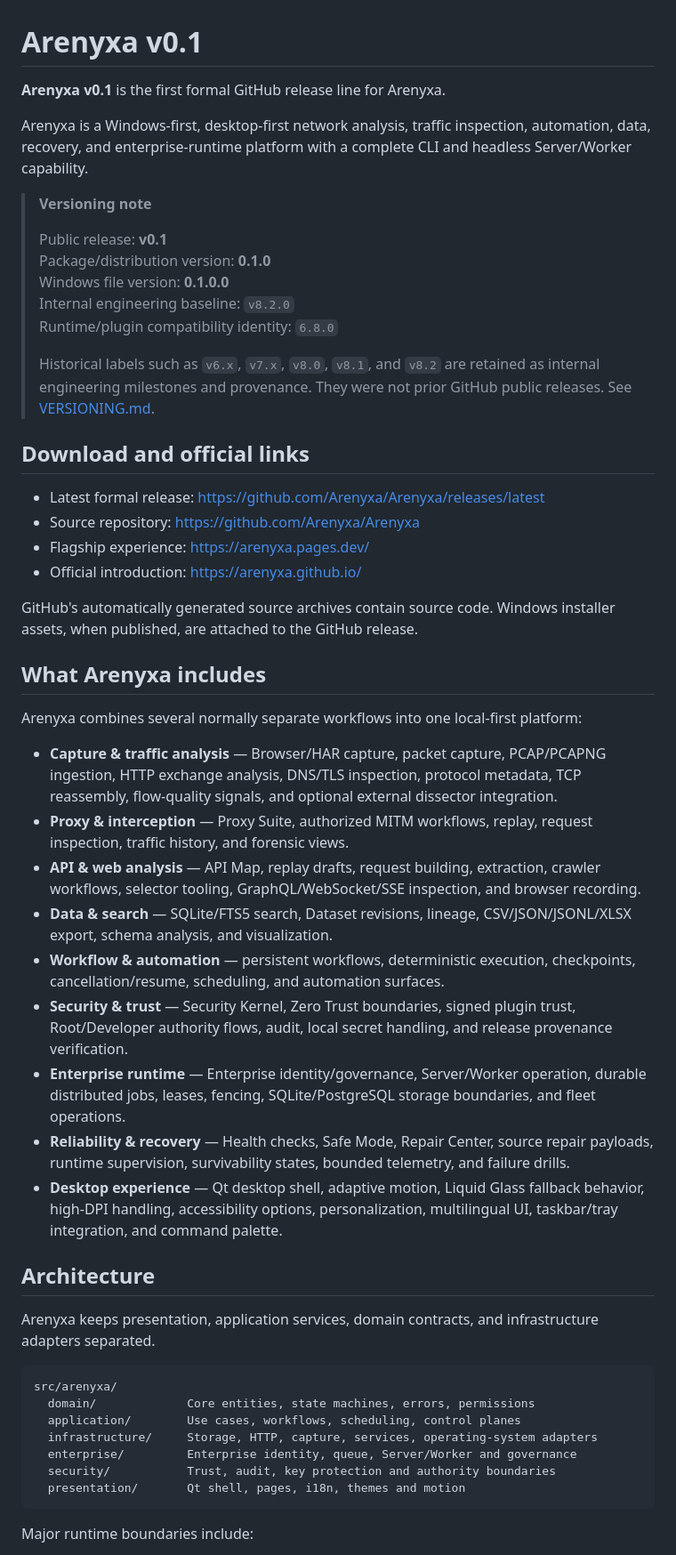
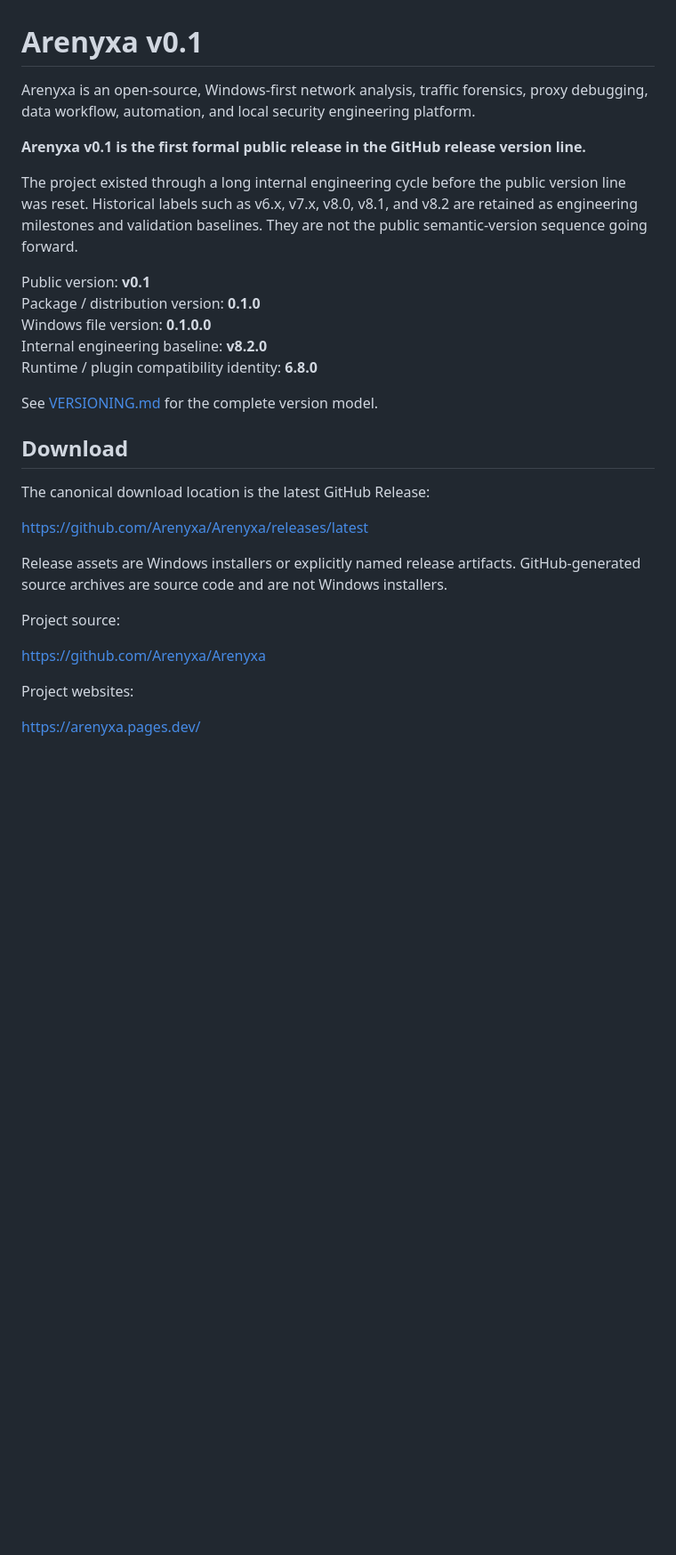
Before and after one commit to Arenyxa/Arenyxa, a Markdown page: README.md, the part around one of its changes. Shown at 89% size. GitHub-like rendering; blank space fills up the shorter version.

````diff
--- a/README.md
+++ b/README.md
@@ -1,55 +1,32 @@
 # Arenyxa v0.1
 
-**Arenyxa v0.1** is the first formal GitHub release line for Arenyxa.
+Arenyxa is an open-source, Windows-first network analysis, traffic forensics, proxy debugging, data workflow, automation, and local security engineering platform.
 
-Arenyxa is a Windows-first, desktop-first network analysis, traffic inspection, automation, data, recovery, and enterprise-runtime platform with a complete CLI and headless Server/Worker capability.
+**Arenyxa v0.1 is the first formal public release in the GitHub release version line.**
 
-> **Versioning note**
->
-> Public release: **v0.1**
-> Package/distribution version: **0.1.0**
-> Windows file version: **0.1.0.0**
-> Internal engineering baseline: `v8.2.0`
-> Runtime/plugin compatibility identity: `6.8.0`
->
-> Historical labels such as `v6.x`, `v7.x`, `v8.0`, `v8.1`, and `v8.2` are retained as internal engineering milestones and provenance. They were not prior GitHub public releases. See [VERSIONING.md](VERSIONING.md).
+The project existed through a long internal engineering cycle before the public version line was reset. Historical labels such as v6.x, v7.x, v8.0, v8.1, and v8.2 are retained as engineering milestones and validation baselines. They are not the public semantic-version sequence going forward.
 
-## Download and official links
+Public version: **v0.1**
+Package / distribution version: **0.1.0**
+Windows file version: **0.1.0.0**
+Internal engineering baseline: **v8.2.0**
+Runtime / plugin compatibility identity: **6.8.0**
 
-- Latest formal release: https://github.com/Arenyxa/Arenyxa/releases/latest
-- Source repository: https://github.com/Arenyxa/Arenyxa
-- Flagship experience: https://arenyxa.pages.dev/
-- Official introduction: https://arenyxa.github.io/
+See [VERSIONING.md](VERSIONING.md) for the complete version model.
 
-GitHub's automatically generated source archives contain source code. Windows installer assets, when published, are attached to the GitHub release.
+## Download
 
-## What Arenyxa includes
+The canonical download location is the latest GitHub Release:
 
-Arenyxa combines several normally separate workflows into one local-first platform:
+https://github.com/Arenyxa/Arenyxa/releases/latest
 
-- **Capture & traffic analysis** — Browser/HAR capture, packet capture, PCAP/PCAPNG ingestion, HTTP exchange analysis, DNS/TLS inspection, protocol metadata, TCP reassembly, flow-quality signals, and optional external dissector integration.
-- **Proxy & interception** — Proxy Suite, authorized MITM workflows, replay, request inspection, traffic history, and forensic views.
-- **API & web analysis** — API Map, replay drafts, request building, extraction, crawler workflows, selector tooling, GraphQL/WebSocket/SSE inspection, and browser recording.
-- **Data & search** — SQLite/FTS5 search, Dataset revisions, lineage, CSV/JSON/JSONL/XLSX export, schema analysis, and visualization.
-- **Workflow & automation** — persistent workflows, deterministic execution, checkpoints, cancellation/resume, scheduling, and automation surfaces.
-- **Security & trust** — Security Kernel, Zero Trust boundaries, signed plugin trust, Root/Developer authority flows, audit, local secret handling, and release provenance verification.
-- **Enterprise runtime** — Enterprise identity/governance, Server/Worker operation, durable distributed jobs, leases, fencing, SQLite/PostgreSQL storage boundaries, and fleet operations.
-- **Reliability & recovery** — Health checks, Safe Mode, Repair Center, source repair payloads, runtime supervision, survivability states, bounded telemetry, and failure drills.
-- **Desktop experience** — Qt desktop shell, adaptive motion, Liquid Glass fallback behavior, high-DPI handling, accessibility options, personalization, multilingual UI, taskbar/tray integration, and command palette.
+Release assets are Windows installers or explicitly named release artifacts. GitHub-generated source archives are source code and are not Windows installers.
 
-## Architecture
+Project source:
 
-Arenyxa keeps presentation, application services, domain contracts, and infrastructure adapters separated.
+https://github.com/Arenyxa/Arenyxa
 
-```text
-src/arenyxa/
-  domain/             Core entities, state machines, errors, permissions
-  application/        Use cases, workflows, scheduling, control planes
-  infrastructure/     Storage, HTTP, capture, services, operating-system adapters
-  enterprise/         Enterprise identity, queue, Server/Worker and governance
-  security/           Trust, audit, key protection and authority boundaries
-  presentation/       Qt shell, pages, i18n, themes and motion
-```
+Project websites:
 
-Major runtime boundaries include:
+https://arenyxa.pages.dev/
 
````
Also changed, not shown: other parts of README.md (+86 -87 lines).
